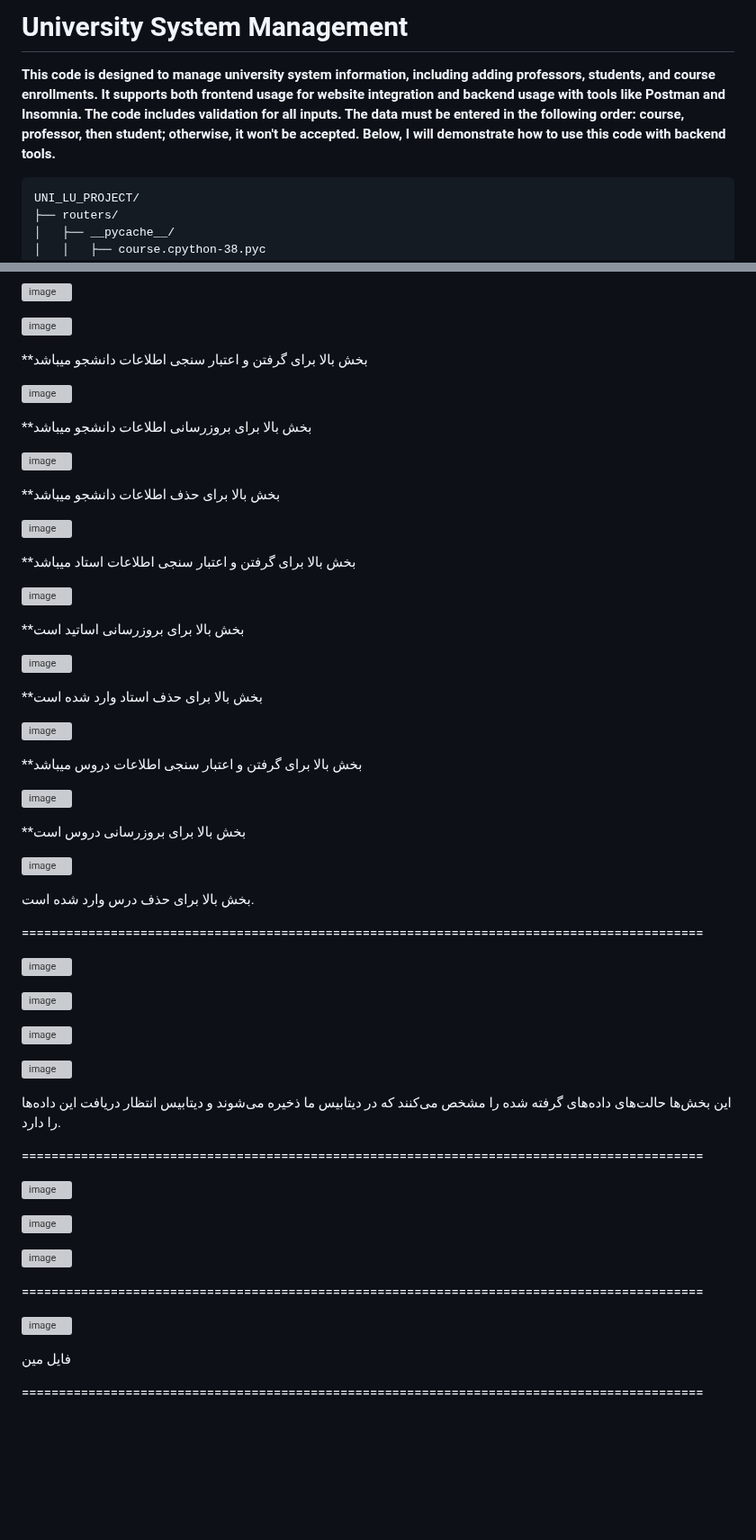
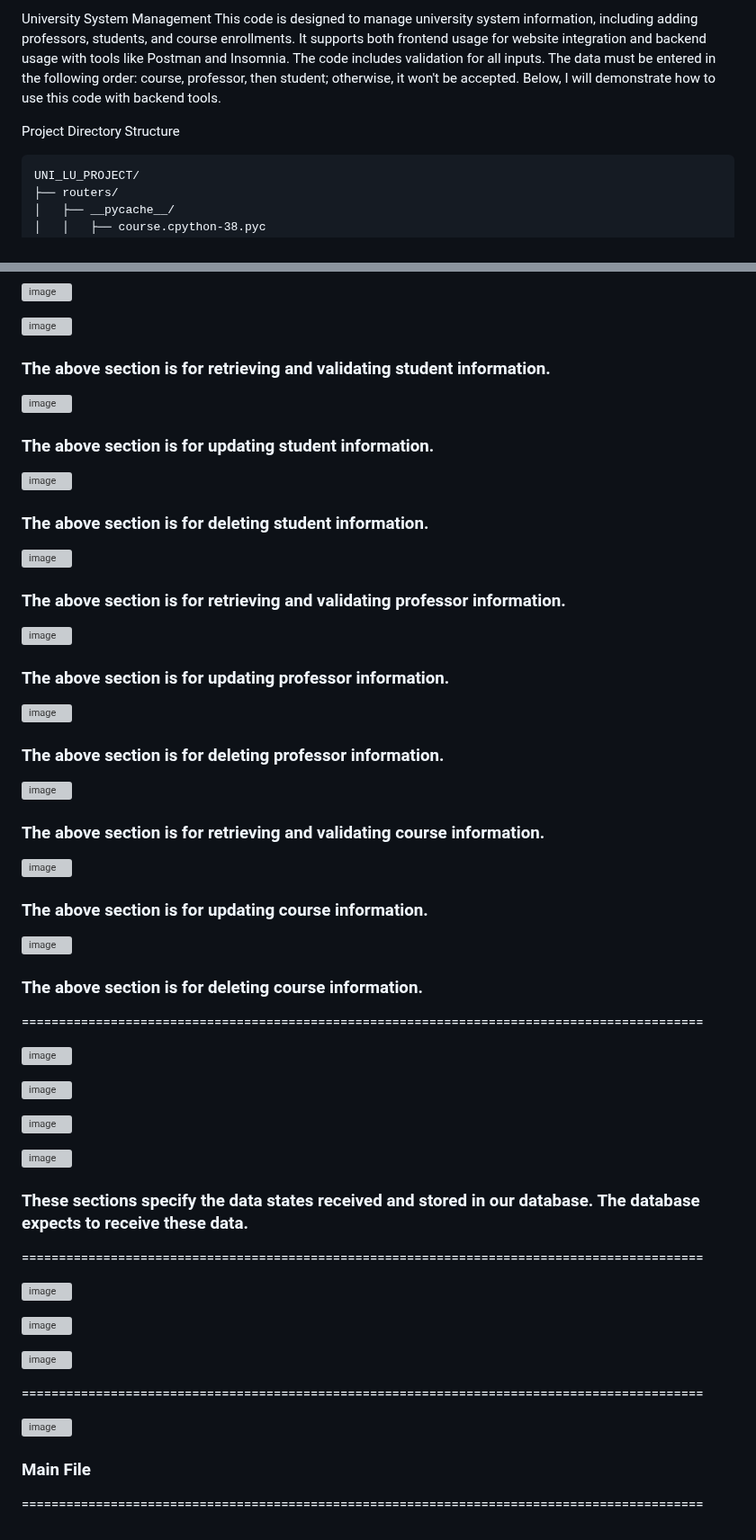
Before and after one commit to erfnrf/UNI_LU_PROJECT, a Markdown page: README.md, 2 parts joined by grey strips. Shown at 90% size. GitHub-like rendering; blank space fills up the shorter version; grey boxes are pictures that could not be loaded.

````diff
--- a/README.md
+++ b/README.md
@@ -1,7 +1,7 @@
-# University System Management
+University System Management
+This code is designed to manage university system information, including adding professors, students, and course enrollments. It supports both frontend usage for website integration and backend usage with tools like Postman and Insomnia. The code includes validation for all inputs. The data must be entered in the following order: course, professor, then student; otherwise, it won't be accepted. Below, I will demonstrate how to use this code with backend tools.
 
-**This code is designed to manage university system information, including adding professors, students, and course enrollments. It supports both frontend usage for website integration and backend usage with tools like Postman and Insomnia. The code includes validation for all inputs. The data must be entered in the following order: course, professor, then student; otherwise, it won't be accepted. Below, I will demonstrate how to use this code with backend tools.**
-
+Project Directory Structure
 ```
 UNI_LU_PROJECT/
 ├── routers/
@@ -127,19 +127,20 @@ UNI_LU_PROJECT/
 
 
 
-**بخش بالا برای گرفتن و اعتبار سنجی اطلاعات دانشجو میباشد
-
+### The above section is for retrieving and validating student information.
 
 ![image](https://github.com/erfnrf/UNI_LU_PROJECT/assets/142250364/874779db-d0b9-41ee-a63b-bf7392eb462b)
 
 
-**بخش بالا برای بروزرسانی اطلاعات دانشجو میباشد
+### The above section is for updating student information.
+
 
 
 ![image](https://github.com/erfnrf/UNI_LU_PROJECT/assets/142250364/2d5f78ee-8173-416a-b19f-b575ad18d2eb)
 
 
-**بخش بالا برای حذف اطلاعات دانشجو میباشد
+### The above section is for deleting student information.
+
 
 
 ![image](https://github.com/erfnrf/UNI_LU_PROJECT/assets/142250364/086bc7bc-09e7-47e3-8e10-7826654f75d9)
@@ -148,7 +149,8 @@ UNI_LU_PROJECT/
 
 
 
-**بخش بالا برای گرفتن و اعتبار سنجی اطلاعات استاد میباشد
+### The above section is for retrieving and validating professor information.
+
 
 
 
@@ -158,14 +160,16 @@ UNI_LU_PROJECT/
 
 
 
-**بخش بالا برای بروزرسانی اساتید است
+### The above section is for updating professor information.
+
 
 
 ![image](https://github.com/erfnrf/UNI_LU_PROJECT/assets/142250364/9f7d5905-65a0-4cee-8355-1fc3264f3604)
 
 
 
-**بخش بالا برای حذف استاد وارد شده است
+### The above section is for deleting professor information.
+
 
 
 
@@ -173,7 +177,8 @@ UNI_LU_PROJECT/
 ![image](https://github.com/erfnrf/UNI_LU_PROJECT/assets/142250364/99b81fc9-1523-4076-9572-19d464c711fe)
 
 
-**بخش بالا برای گرفتن و اعتبار سنجی اطلاعات دروس میباشد
+### The above section is for retrieving and validating course information.
+
 
 
 
@@ -181,7 +186,8 @@ UNI_LU_PROJECT/
 
 
 
-**بخش بالا برای بروزرسانی دروس است
+### The above section is for updating course information.
+
 
 
 
@@ -189,7 +195,8 @@ UNI_LU_PROJECT/
 
 
 
-بخش بالا برای حذف درس وارد شده است.
+### The above section is for deleting course information.
+
 
 
 ============================================================================================
@@ -204,7 +211,8 @@ UNI_LU_PROJECT/
 
 
 
-این بخش‌ها حالت‌های داده‌های گرفته شده را مشخص می‌کنند که در دیتابیس ما ذخیره می‌شوند و دیتابیس انتظار دریافت این داده‌ها را دارد.
+### These sections specify the data states received and stored in our database. The database expects to receive these data.
+
 
 ============================================================================================
 
@@ -224,6 +232,12 @@ UNI_LU_PROJECT/
 ![image](https://github.com/erfnrf/UNI_LU_PROJECT/assets/142250364/308a8747-3854-4c01-854e-56d3367a5dce)
 
 
-فایل مین
+### Main File
+
+
+
+
+
+
 
 ============================================================================================
````
